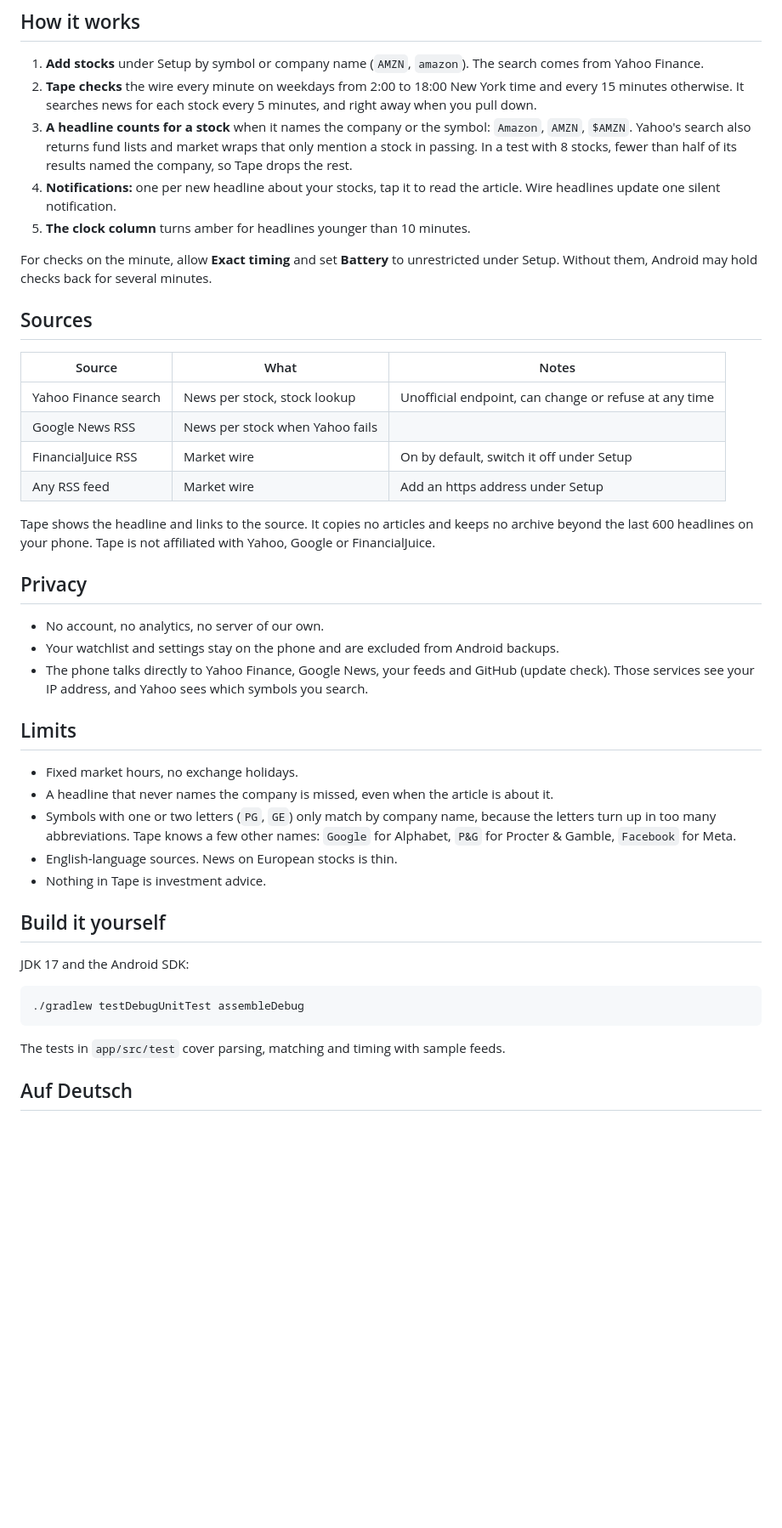
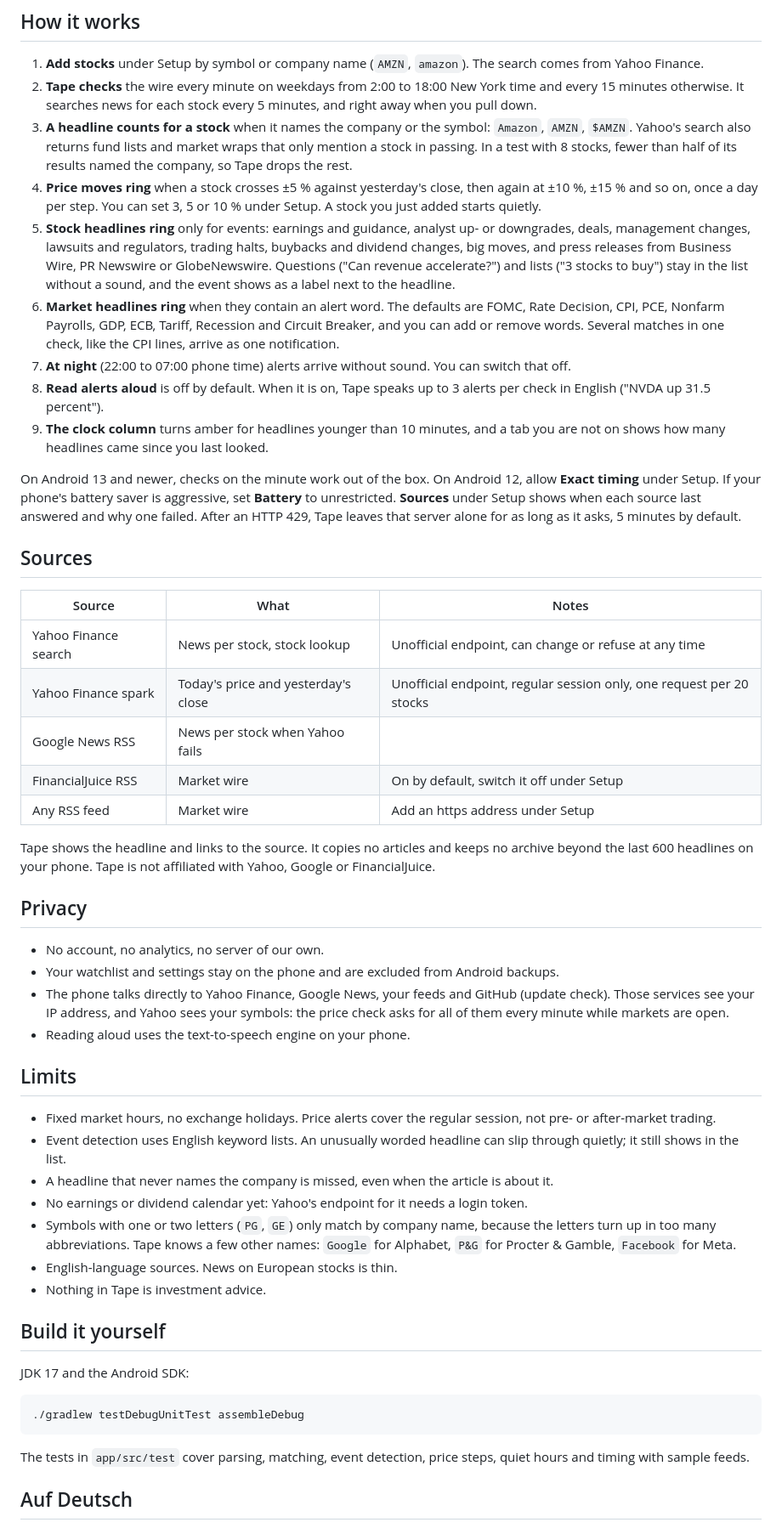
Before and after one commit to BrickyStudios/tape, a Markdown page: README.md, the part around one of its changes. Shown at 85% size. Rendered like a GitHub page; blank space fills up the shorter version.

````diff
--- a/README.md
+++ b/README.md
@@ -45,16 +45,21 @@ Tape updates itself. When a newer release is on GitHub, a bar at the top offers
 1. **Add stocks** under Setup by symbol or company name (`AMZN`, `amazon`). The search comes from Yahoo Finance.
 2. **Tape checks** the wire every minute on weekdays from 2:00 to 18:00 New York time and every 15 minutes otherwise. It searches news for each stock every 5 minutes, and right away when you pull down.
 3. **A headline counts for a stock** when it names the company or the symbol: `Amazon`, `AMZN`, `$AMZN`. Yahoo's search also returns fund lists and market wraps that only mention a stock in passing. In a test with 8 stocks, fewer than half of its results named the company, so Tape drops the rest.
-4. **Notifications:** one per new headline about your stocks, tap it to read the article. Wire headlines update one silent notification.
-5. **The clock column** turns amber for headlines younger than 10 minutes.
+4. **Price moves ring** when a stock crosses ±5 % against yesterday's close, then again at ±10 %, ±15 % and so on, once a day per step. You can set 3, 5 or 10 % under Setup. A stock you just added starts quietly.
+5. **Stock headlines ring** only for events: earnings and guidance, analyst up- or downgrades, deals, management changes, lawsuits and regulators, trading halts, buybacks and dividend changes, big moves, and press releases from Business Wire, PR Newswire or GlobeNewswire. Questions ("Can revenue accelerate?") and lists ("3 stocks to buy") stay in the list without a sound, and the event shows as a label next to the headline.
+6. **Market headlines ring** when they contain an alert word. The defaults are FOMC, Rate Decision, CPI, PCE, Nonfarm Payrolls, GDP, ECB, Tariff, Recession and Circuit Breaker, and you can add or remove words. Several matches in one check, like the CPI lines, arrive as one notification.
+7. **At night** (22:00 to 07:00 phone time) alerts arrive without sound. You can switch that off.
+8. **Read alerts aloud** is off by default. When it is on, Tape speaks up to 3 alerts per check in English ("NVDA up 31.5 percent").
+9. **The clock column** turns amber for headlines younger than 10 minutes, and a tab you are not on shows how many headlines came since you last looked.
 
-For checks on the minute, allow **Exact timing** and set **Battery** to unrestricted under Setup. Without them, Android may hold checks back for several minutes.
+On Android 13 and newer, checks on the minute work out of the box. On Android 12, allow **Exact timing** under Setup. If your phone's battery saver is aggressive, set **Battery** to unrestricted. **Sources** under Setup shows when each source last answered and why one failed. After an HTTP 429, Tape leaves that server alone for as long as it asks, 5 minutes by default.
 
 ## Sources
 
 | Source | What | Notes |
 |---|---|---|
 | Yahoo Finance search | News per stock, stock lookup | Unofficial endpoint, can change or refuse at any time |
+| Yahoo Finance spark | Today's price and yesterday's close | Unofficial endpoint, regular session only, one request per 20 stocks |
 | Google News RSS | News per stock when Yahoo fails | |
 | FinancialJuice RSS | Market wire | On by default, switch it off under Setup |
 | Any RSS feed | Market wire | Add an https address under Setup |
@@ -65,12 +70,15 @@ Tape shows the headline and links to the source. It copies no articles and keeps
 
 - No account, no analytics, no server of our own.
 - Your watchlist and settings stay on the phone and are excluded from Android backups.
-- The phone talks directly to Yahoo Finance, Google News, your feeds and GitHub (update check). Those services see your IP address, and Yahoo sees which symbols you search.
+- The phone talks directly to Yahoo Finance, Google News, your feeds and GitHub (update check). Those services see your IP address, and Yahoo sees your symbols: the price check asks for all of them every minute while markets are open.
+- Reading aloud uses the text-to-speech engine on your phone.
 
 ## Limits
 
-- Fixed market hours, no exchange holidays.
+- Fixed market hours, no exchange holidays. Price alerts cover the regular session, not pre- or after-market trading.
+- Event detection uses English keyword lists. An unusually worded headline can slip through quietly; it still shows in the list.
 - A headline that never names the company is missed, even when the article is about it.
+- No earnings or dividend calendar yet: Yahoo's endpoint for it needs a login token.
 - Symbols with one or two letters (`PG`, `GE`) only match by company name, because the letters turn up in too many abbreviations. Tape knows a few other names: `Google` for Alphabet, `P&G` for Procter & Gamble, `Facebook` for Meta.
 - English-language sources. News on European stocks is thin.
 - Nothing in Tape is investment advice.
@@ -83,7 +91,7 @@ JDK 17 and the Android SDK:
 ./gradlew testDebugUnitTest assembleDebug
 ```
 
-The tests in `app/src/test` cover parsing, matching and timing with sample feeds.
+The tests in `app/src/test` cover parsing, matching, event detection, price steps, quiet hours and timing with sample feeds.
 
 ## Auf Deutsch
 
````
Also changed, not shown: other parts of README.md (+3 -3 lines), TODOS.md (added, +9 -0 lines), docs/bilder/1-watchlist.png, docs/bilder/2-wire.png, docs/bilder/3-setup.png, 15 other files.
